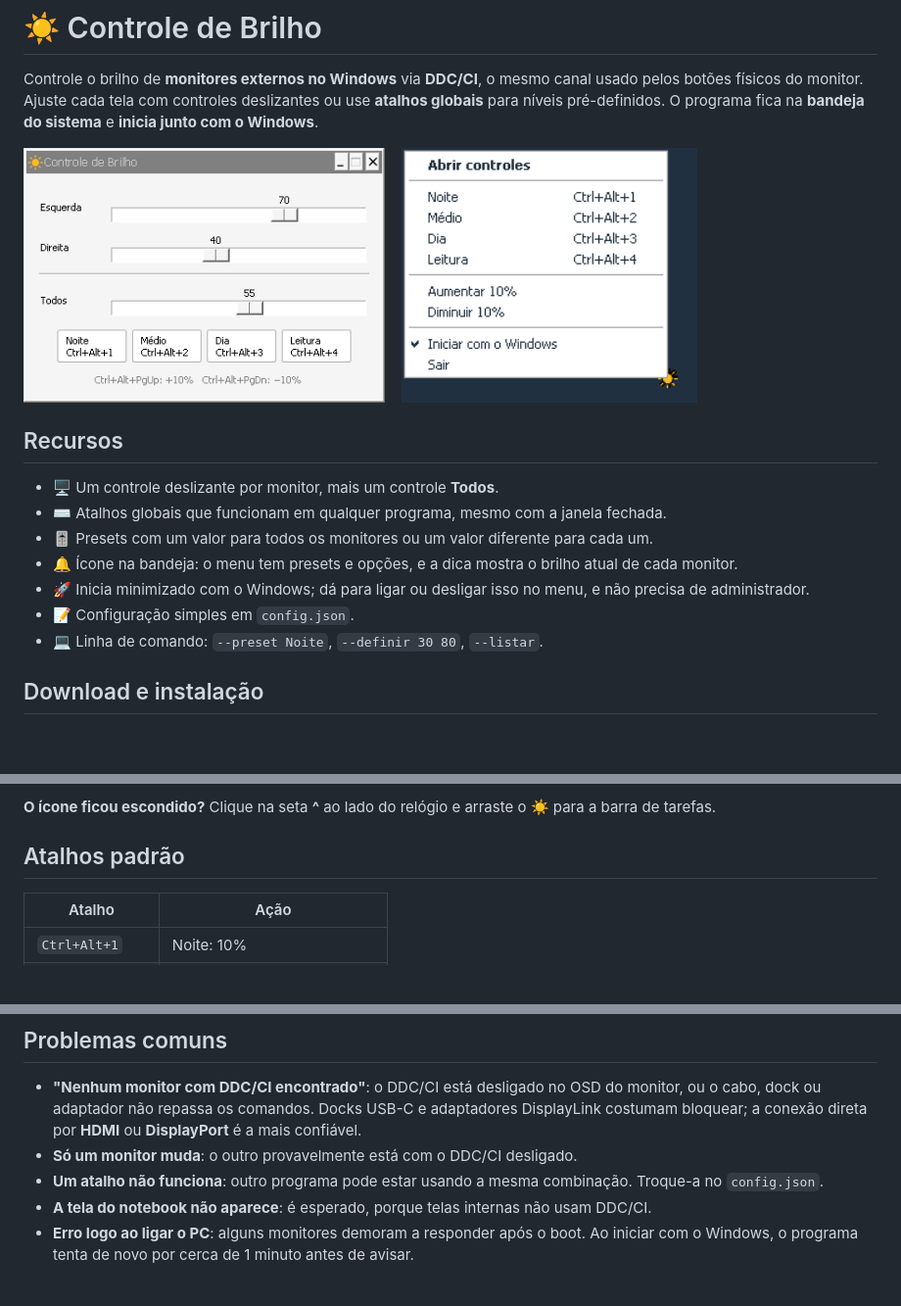
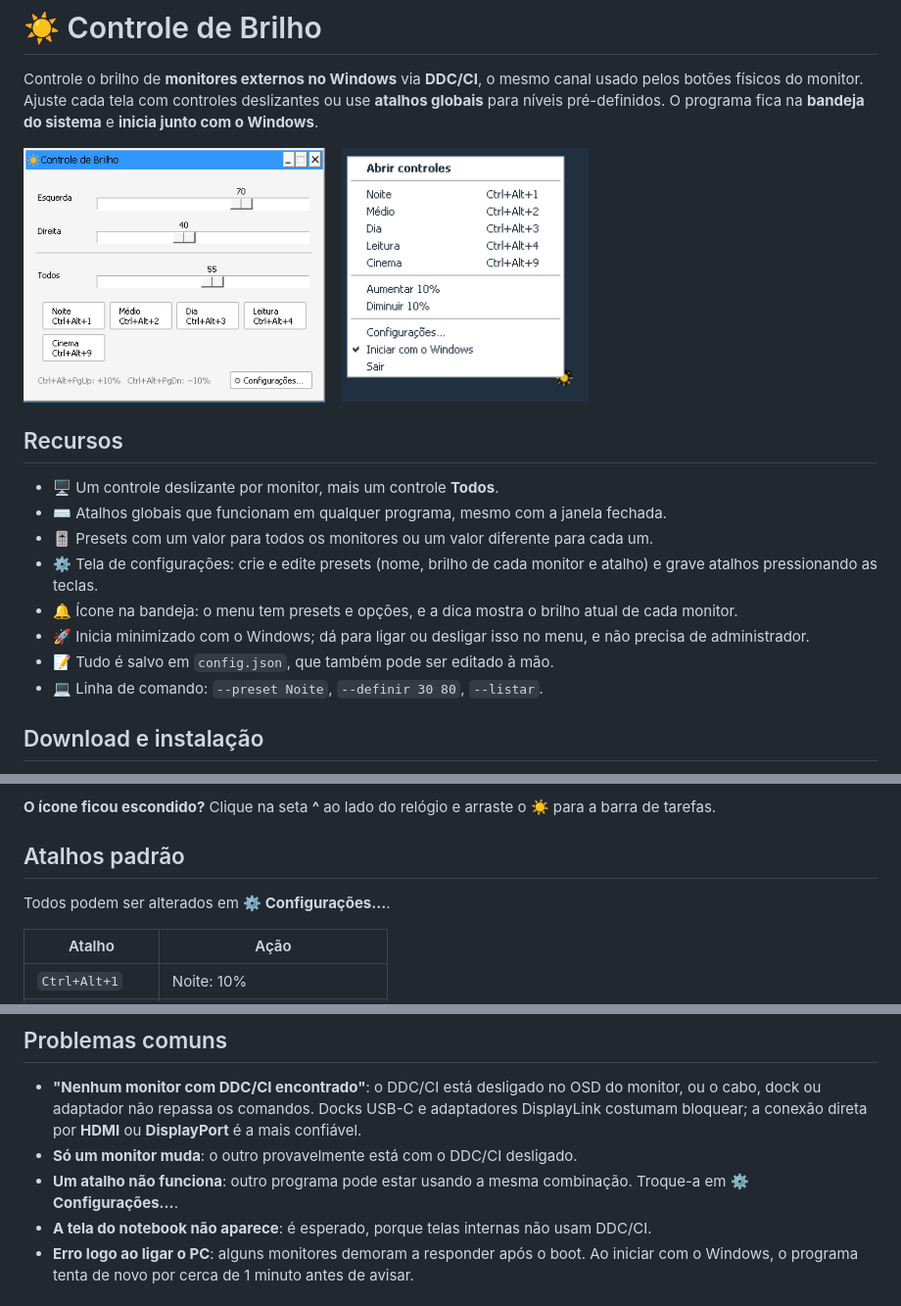
Before and after one commit to jpnedes/Controle-de-Brilho, a Markdown page: README.md, 3 parts joined by grey strips. Shown at 98% size. Rendered like a GitHub page; pictures changed too: docs/janela.png, docs/menu-bandeja.png; blank space fills up the shorter version.

```diff
--- a/README.md
+++ b/README.md
@@ -13,9 +13,10 @@ Controle o brilho de **monitores externos no Windows** via **DDC/CI**, o mesmo c
 - 🖥️ Um controle deslizante por monitor, mais um controle **Todos**.
 - ⌨️ Atalhos globais que funcionam em qualquer programa, mesmo com a janela fechada.
 - 🎚️ Presets com um valor para todos os monitores ou um valor diferente para cada um.
+- ⚙️ Tela de configurações: crie e edite presets (nome, brilho de cada monitor e atalho) e grave atalhos pressionando as teclas.
 - 🔔 Ícone na bandeja: o menu tem presets e opções, e a dica mostra o brilho atual de cada monitor.
 - 🚀 Inicia minimizado com o Windows; dá para ligar ou desligar isso no menu, e não precisa de administrador.
-- 📝 Configuração simples em `config.json`.
+- 📝 Tudo é salvo em `config.json`, que também pode ser editado à mão.
 - 💻 Linha de comando: `--preset Noite`, `--definir 30 80`, `--listar`.
 
 ## Download e instalação
@@ -33,6 +34,8 @@ Na primeira execução, o programa cria o `config.json` ao lado do `.exe` e pass
 
 ## Atalhos padrão
 
+Todos podem ser alterados em **⚙ Configurações…**.
+
 | Atalho          | Ação                          |
 |-----------------|-------------------------------|
 | `Ctrl+Alt+1`    | Noite: 10%                    |
@@ -95,7 +117,7 @@ ControleBrilho.exe --simular        # testa a interface sem mexer nos monitores
 
 - **"Nenhum monitor com DDC/CI encontrado"**: o DDC/CI está desligado no OSD do monitor, ou o cabo, dock ou adaptador não repassa os comandos. Docks USB-C e adaptadores DisplayLink costumam bloquear; a conexão direta por **HDMI** ou **DisplayPort** é a mais confiável.
 - **Só um monitor muda**: o outro provavelmente está com o DDC/CI desligado.
-- **Um atalho não funciona**: outro programa pode estar usando a mesma combinação. Troque-a no `config.json`.
+- **Um atalho não funciona**: outro programa pode estar usando a mesma combinação. Troque-a em **⚙ Configurações…**.
 - **A tela do notebook não aparece**: é esperado, porque telas internas não usam DDC/CI.
 - **Erro logo ao ligar o PC**: alguns monitores demoram a responder após o boot. Ao iniciar com o Windows, o programa tenta de novo por cerca de 1 minuto antes de avisar.
 
```
Also changed, not shown: other parts of README.md (+27 -8 lines), .github/release-notes.md (+12 -10 lines), docs/configuracoes.png (added), docs/preset.png (added), 2 other files.
